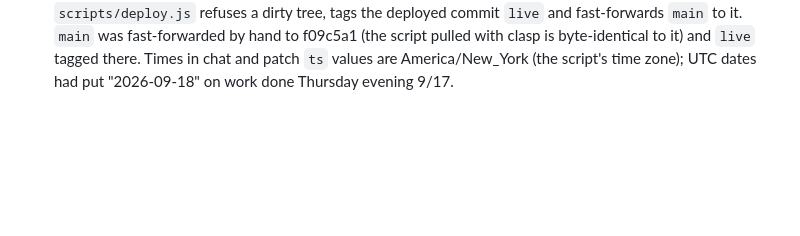
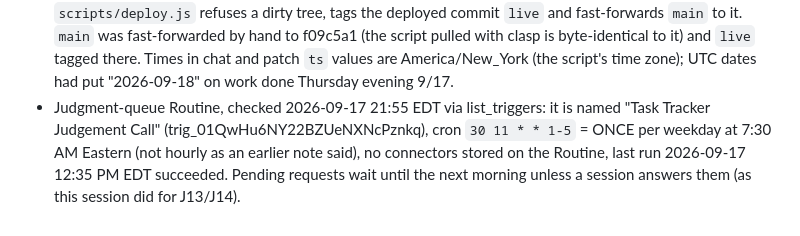
Before and after one commit to tsg-homes/TSG-Task-Tracker, a Markdown page: CLAUDE.md, the part around the change. Rendered like a GitHub page; blank space fills up the shorter version.

Commit message:
CLAUDE.md: the judgment-queue Routine runs once per weekday at 7:30 AM Eastern
Co-Authored-By: Claude Fable 5.1 <noreply@anthropic.com>
Claude-Session: https://claude.ai/code/session_017KtfXXpxce7NjzvoxdjJSf

```diff
--- a/CLAUDE.md
+++ b/CLAUDE.md
@@ -686,3 +686,8 @@ stale (2026-09-14); everything lives on `claude/affectionate-planck-458f9h`.
   clasp is byte-identical to it) and `live` tagged there. Times in chat and patch `ts` values are
   America/New_York (the script's time zone); UTC dates had put "2026-09-18" on work done Thursday
   evening 9/17.
+- Judgment-queue Routine, checked 2026-09-17 21:55 EDT via list_triggers: it is named "Task
+  Tracker Judgement Call" (trig_01QwHu6NY22BZUeNXNcPznkq), cron `30 11 * * 1-5` = ONCE per
+  weekday at 7:30 AM Eastern (not hourly as an earlier note said), no connectors stored on the
+  Routine, last run 2026-09-17 12:35 PM EDT succeeded. Pending requests wait until the next
+  morning unless a session answers them (as this session did for J13/J14).
```
